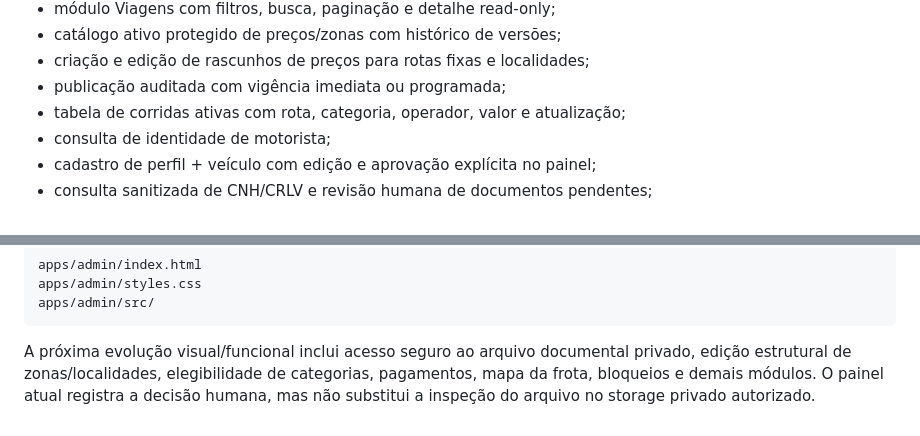
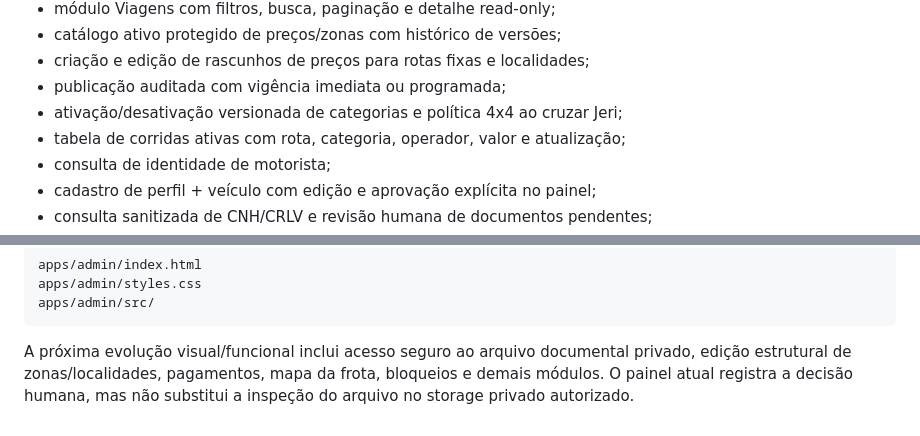
Before and after one commit to iansilva23/ramo-nessa, a Markdown page: apps/admin/README.md, 2 parts joined by grey strips. GitHub-like rendering.

Commit message:
docs(admin): record category eligibility controls

````diff
--- a/apps/admin/README.md
+++ b/apps/admin/README.md
@@ -43,6 +43,7 @@ A versão inicial implementa:
 - catálogo ativo protegido de preços/zonas com histórico de versões;
 - criação e edição de rascunhos de preços para rotas fixas e localidades;
 - publicação auditada com vigência imediata ou programada;
+- ativação/desativação versionada de categorias e política 4x4 ao cruzar Jeri;
 - tabela de corridas ativas com rota, categoria, operador, valor e atualização;
 - consulta de identidade de motorista;
 - cadastro de perfil + veículo com edição e aprovação explícita no painel;
@@ -72,7 +73,7 @@ apps/admin/src/
 ```
 
 A próxima evolução visual/funcional inclui acesso seguro ao arquivo documental
-privado, edição estrutural de zonas/localidades, elegibilidade de categorias,
-pagamentos, mapa da frota, bloqueios e demais módulos. O painel atual
+privado, edição estrutural de zonas/localidades, pagamentos, mapa da frota,
+bloqueios e demais módulos. O painel atual
 registra a decisão humana, mas não substitui a inspeção do arquivo no storage
 privado autorizado.
````
